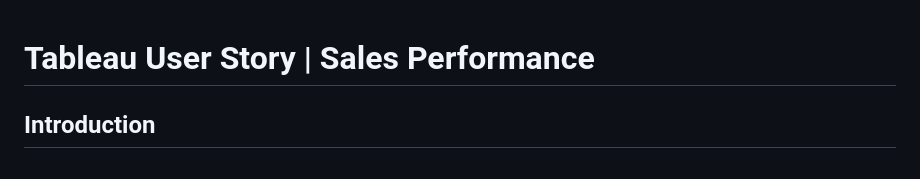
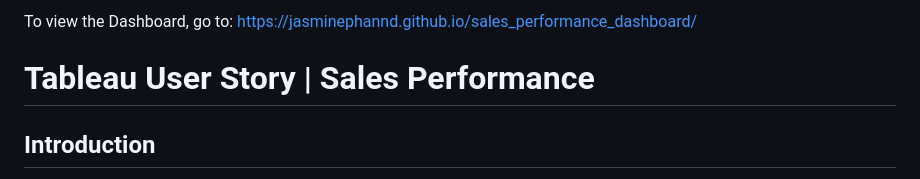
Before and after one commit to Jasminephannd/sales_performance_dashboard, a Markdown page: README.md, the part around the change. Drawn GitHub-style.

```diff
--- a/README.md
+++ b/README.md
@@ -1,3 +1,5 @@
+To view the Dashboard, go to: https://jasminephannd.github.io/sales_performance_dashboard/
+
 # Tableau User Story | Sales Performance
 
 ## Introduction
```
